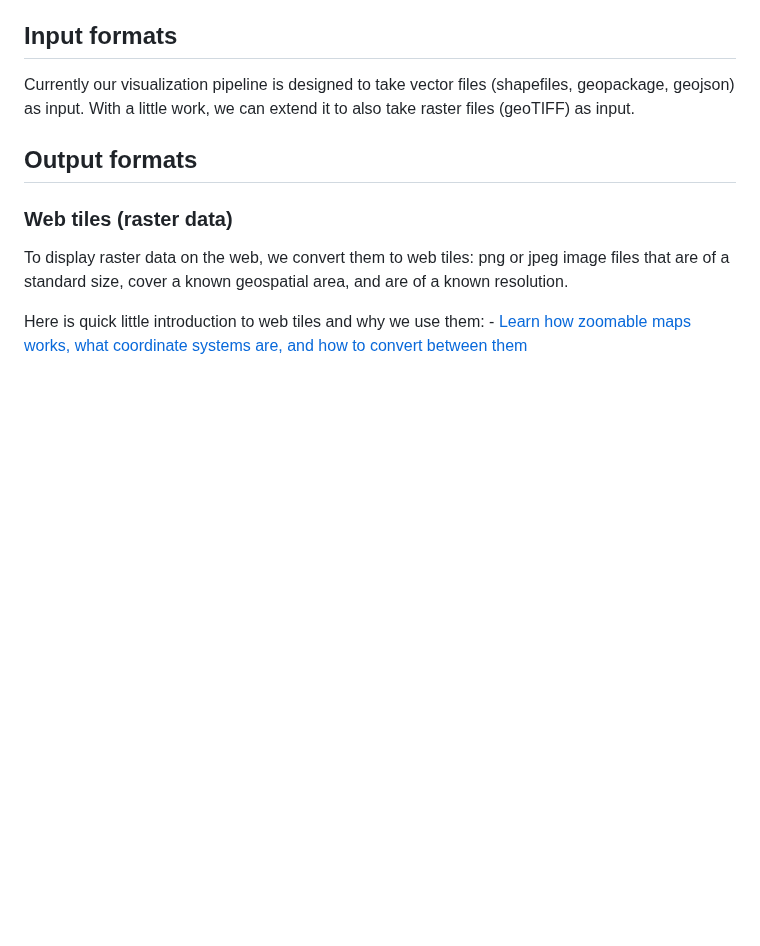
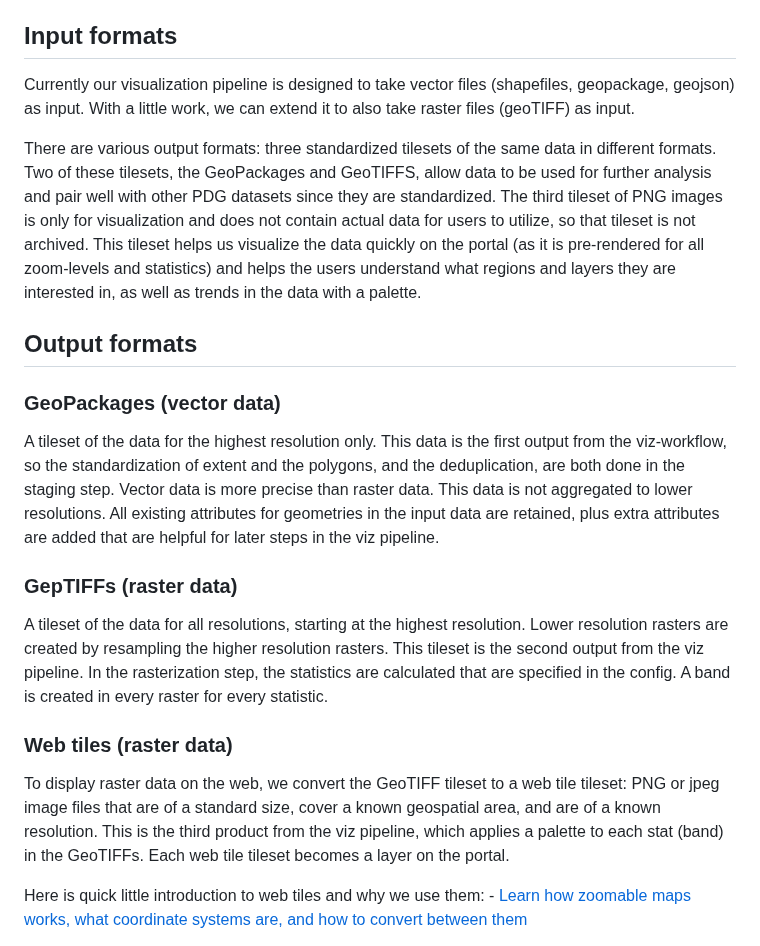
Before and after one commit to PermafrostDiscoveryGateway/viz-info, a Markdown page: 01_workflow-overview.md, the part around the change. GitHub-like rendering; blank space fills up the shorter version.

Commit message:
updated documentation details for clarity

```diff
--- a/01_workflow-overview.md
+++ b/01_workflow-overview.md
@@ -16,11 +16,21 @@
 
 Currently our visualization pipeline is designed to take vector files (shapefiles, geopackage, geojson) as input. With a little work, we can extend it to also take raster files (geoTIFF) as input.
 
+There are various output formats: three standardized tilesets of the same data in different formats. Two of these tilesets, the GeoPackages and GeoTIFFS, allow data to be used for further analysis and pair well with other PDG datasets since they are standardized. The third tileset of PNG images is only for visualization and does not contain actual data for users to utilize, so that tileset is not archived. This tileset helps us visualize the data quickly on the portal (as it is pre-rendered for all zoom-levels and statistics) and helps the users understand what regions and layers they are interested in, as well as trends in the data with a palette.
+
 ## Output formats
+
+### GeoPackages (vector data)
+
+A tileset of the data for the highest resolution only. This data is the first output from the viz-workflow, so the standardization of extent and the polygons, and the deduplication, are both done in the staging step. Vector data is more precise than raster data. This data is not aggregated to lower resolutions. All existing attributes for geometries in the input data are retained, plus extra attributes are added that are helpful for later steps in the viz pipeline.
+
+### GepTIFFs (raster data)
+
+A tileset of the data for all resolutions, starting at the highest resolution. Lower resolution rasters are created by resampling the higher resolution rasters. This tileset is the second output from the viz pipeline. In the rasterization step, the statistics are calculated that are specified in the config. A band is created in every raster for every statistic.
 
 ### Web tiles (raster data)
 
-To display raster data on the web, we convert them to web tiles: png or jpeg image files that are of a standard size, cover a known geospatial area, and are of a known resolution.
+To display raster data on the web, we convert the GeoTIFF tileset to a web tile tileset: PNG or jpeg image files that are of a standard size, cover a known geospatial area, and are of a known resolution. This is the third product from the viz pipeline, which applies a palette to each stat (band) in the GeoTIFFs. Each web tile tileset becomes a layer on the portal.
 
 Here is quick little introduction to web tiles and why we use them: - [Learn how zoomable maps works, what coordinate systems are, and how to convert between them](https://www.maptiler.com/google-maps-coordinates-tile-bounds-projection/#3/-28.58/66.58)
 
```
Also changed, not shown: 09_iwp-workflow.md (+1 -3 lines).
